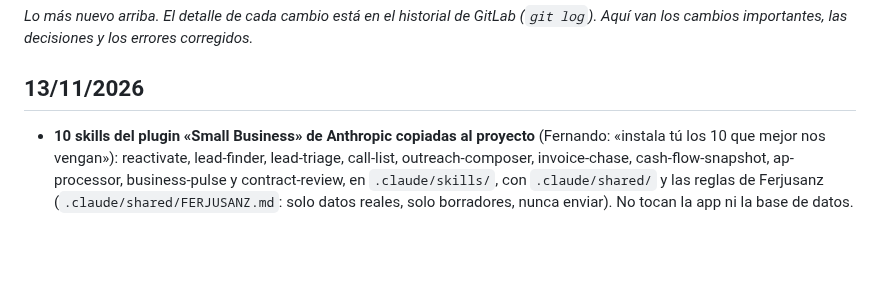
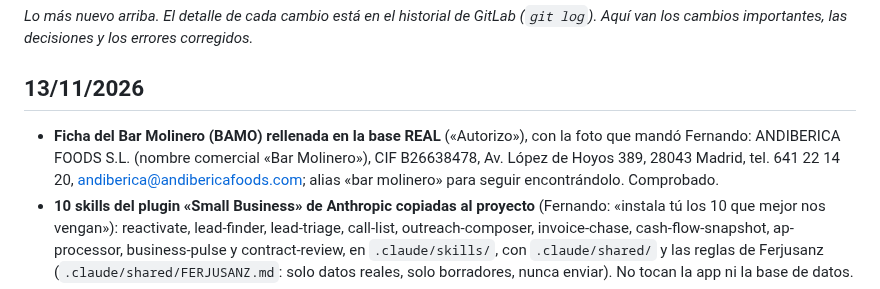
Before and after one commit to FerjusanzProductos/ferjusanz-app, a Markdown page: docs/HISTORIAL.md, the part around the change. Rendered like a GitHub page; blank space fills up the shorter version.

Commit message:
Historial: ficha del Bar Molinero (BAMO) rellenada
Co-Authored-By: Claude Opus 5.5 <noreply@anthropic.com>
Claude-Session: https://claude.ai/code/session_01VB7xFQyCEqcSmBexLd4cGX

```diff
--- a/docs/HISTORIAL.md
+++ b/docs/HISTORIAL.md
@@ -2,6 +2,7 @@
 _Lo más nuevo arriba. El detalle de cada cambio está en el historial de GitLab (`git log`). Aquí van los cambios importantes, las decisiones y los errores corregidos._
 
 ## 13/11/2026
+- **Ficha del Bar Molinero (BAMO) rellenada en la base REAL** («Autorizo»), con la foto que mandó Fernando: ANDIBERICA FOODS S.L. (nombre comercial «Bar Molinero»), CIF B26638478, Av. López de Hoyos 389, 28043 Madrid, tel. 641 22 14 20, andiberica@andibericafoods.com; alias «bar molinero» para seguir encontrándolo. Comprobado.
 - **10 skills del plugin «Small Business» de Anthropic copiadas al proyecto** (Fernando: «instala tú los 10 que mejor nos vengan»): reactivate, lead-finder, lead-triage, call-list, outreach-composer, invoice-chase, cash-flow-snapshot, ap-processor, business-pulse y contract-review, en `.claude/skills/`, con `.claude/shared/` y las reglas de Ferjusanz (`.claude/shared/FERJUSANZ.md`: solo datos reales, solo borradores, nunca enviar). No tocan la app ni la base de datos.
 - **Revisado el plugin «Small Business» de Anthropic** (reel de Instagram que mandó Fernando): oficial y seguro, 44 habilidades, pero pensado para herramientas de EE. UU. No se instala en el proyecto; apuntado en el kit (`kit-ferjusanz`) qué partes podrían servir (recuperar clientes, prospectos).
 - **SQL del banco aplicado en la base REAL** (Fernando: «Autorizo»), por la API de Supabase, y comprobado: 3 tablas, 6 reglas, 6 permisos (oficina y admin), nada para quien no ha entrado, 0 movimientos. **El banco ya funciona en la app normal (v285).**
```
